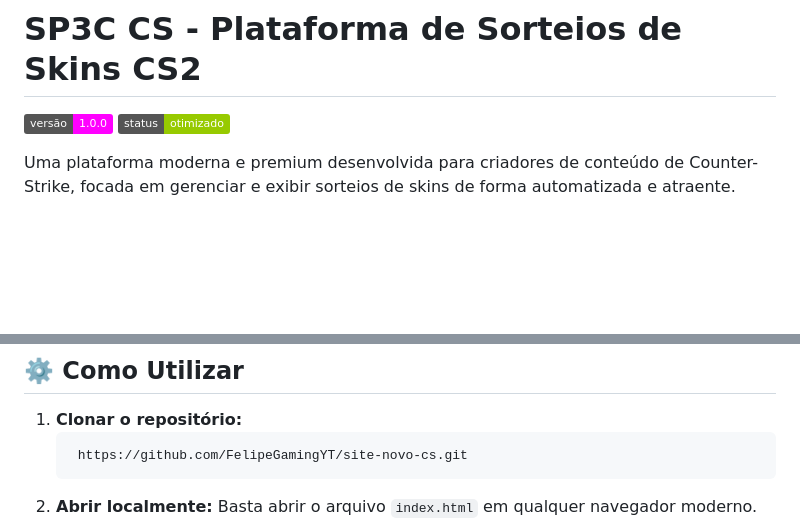
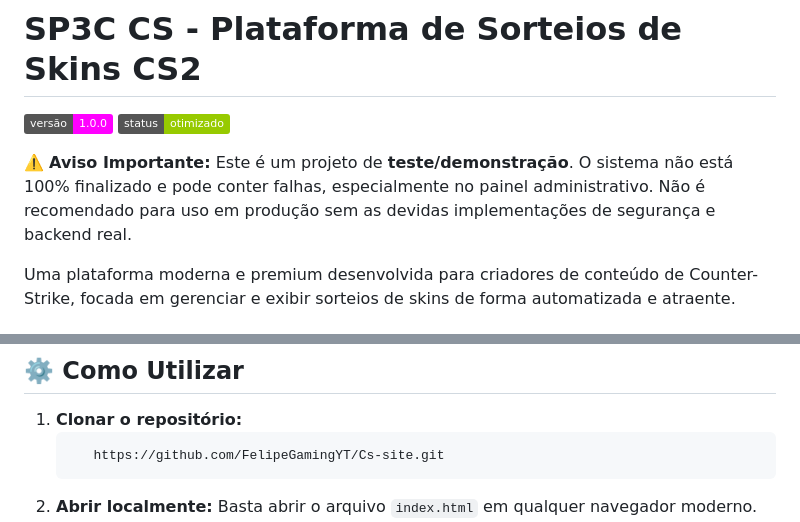
Before and after one commit to FelipeGamingYT/Cs-site, a Markdown page: README.md, 2 parts joined by grey strips. GitHub-like rendering; badges without logos; blank space fills up the shorter version.

````diff
--- a/README.md
+++ b/README.md
@@ -2,6 +2,8 @@
 
 ![Versão](https://img.shields.io/badge/vers%C3%A3o-1.0.0-fuchsia)
 ![Status](https://img.shields.io/badge/status-otimizado-green)
+
+⚠️ **Aviso Importante:** Este é um projeto de **teste/demonstração**. O sistema não está 100% finalizado e pode conter falhas, especialmente no painel administrativo. Não é recomendado para uso em produção sem as devidas implementações de segurança e backend real.
 
 Uma plataforma moderna e premium desenvolvida para criadores de conteúdo de Counter-Strike, focada em gerenciar e exibir sorteios de skins de forma automatizada e atraente.
 
@@ -63,7 +65,7 @@ Uma plataforma moderna e premium desenvolvida para criadores de conteúdo de Cou
 
 1. **Clonar o repositório:**
    ```bash
-    https://github.com/FelipeGamingYT/site-novo-cs.git
+      https://github.com/FelipeGamingYT/Cs-site.git
    ```
 2. **Abrir localmente:**
    Basta abrir o arquivo `index.html` em qualquer navegador moderno.
````
